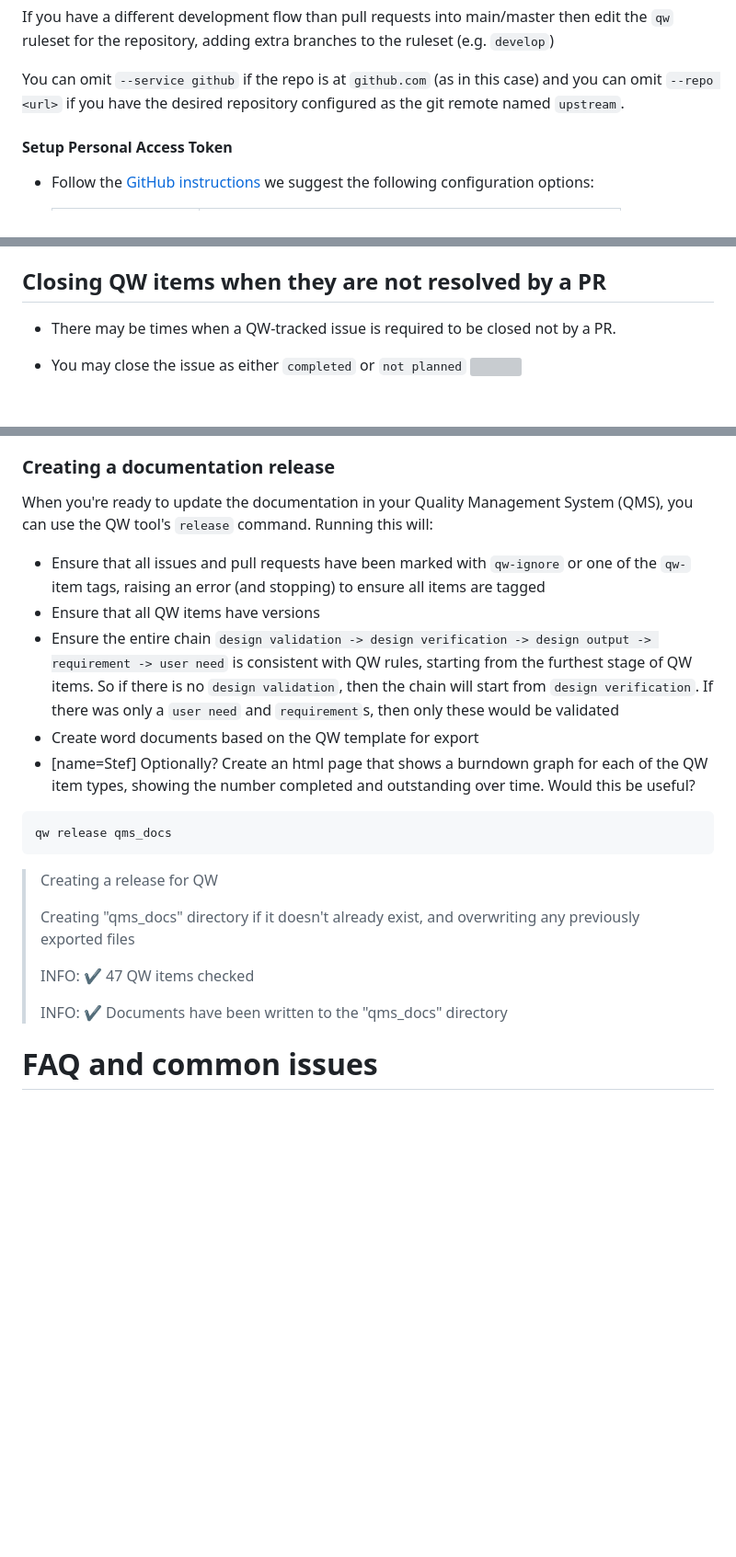
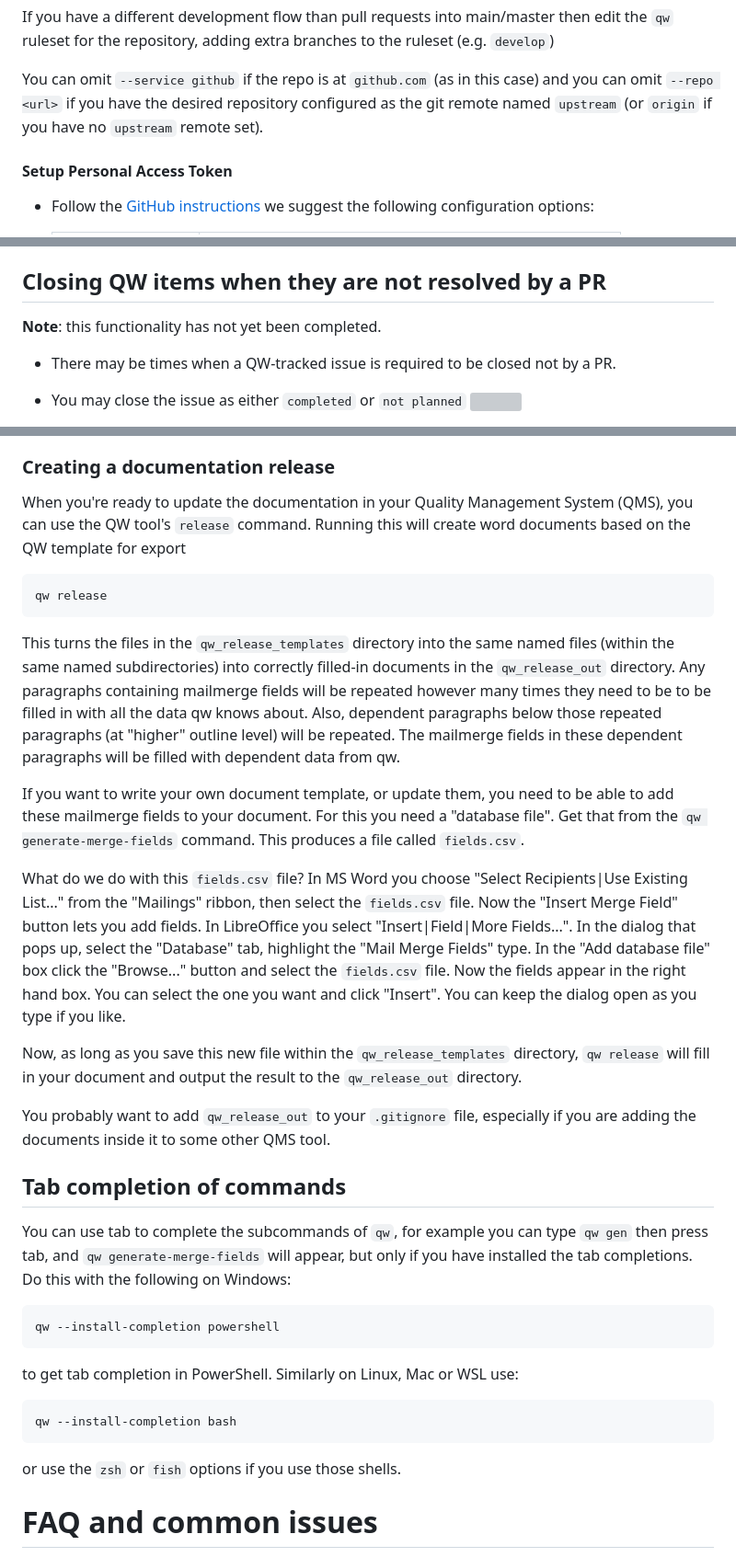
Before and after one commit to UCL-ARC/qw, a Markdown page: README.md, 3 parts joined by grey strips. Shown at 92% size. Rendered like a GitHub page; blank space fills up the shorter version; grey boxes are pictures that could not be loaded.

Commit message:
Updated README.md to reflect actual implemented functionality

````diff
--- a/README.md
+++ b/README.md
@@ -152,7 +152,8 @@ adding extra branches to the ruleset (e.g. `develop`)
 
 You can omit `--service github` if the repo is at `github.com` (as in
 this case) and you can omit `--repo <url>` if you have the desired
-repository configured as the git remote named `upstream`.
+repository configured as the git remote named `upstream` (or `origin`
+if you have no `upstream` remote set).
 
 #### Setup Personal Access Token
 
@@ -333,6 +328,8 @@ QW uses existing issues and pull requests to track the different design and deve
 
 ## Closing QW items when they are not resolved by a PR
 
+**Note**: this functionality has not yet been completed.
+
 - There may be times when a QW-tracked issue is required to be closed not by a PR.
 - You may close the issue as either `completed` or `not planned` ![](https://hackmd.io/_uploads/Sy22Bi9x6.png)
 - Then please add another section to QW information in the issue in the form:
@@ -410,29 +429,60 @@ Example response when the change is trivial and does not warrant a change in the
 ### Creating a documentation release
 
 When you're ready to update the documentation in your Quality Management System (QMS), you can use the QW tool's `release` command.
-Running this will:
-
-- Ensure that all issues and pull requests have been marked with `qw-ignore` or one of the `qw-` item tags, raising an error (and stopping) to ensure
-  all items are tagged
-- Ensure that all QW items have versions
-- Ensure the entire chain `design validation -> design verification -> design output -> requirement -> user need` is consistent with QW rules,
-  starting from the furthest stage of QW items. So if there is no `design validation`, then the chain will start from `design verification`. If there
-  was only a `user need` and `requirement`s, then only these would be validated
-- Create word documents based on the QW template for export
-- [name=Stef] Optionally? Create an html page that shows a burndown graph for each of the QW item types, showing the number completed and outstanding
-  over time. Would this be useful?
+Running this will create word documents based on the QW template for export
 
 ```shell
-qw release qms_docs
+qw release
 ```
 
-> Creating a release for QW
->
-> Creating "qms_docs" directory if it doesn't already exist, and overwriting any previously exported files
->
-> INFO: :heavy_check_mark: 47 QW items checked
->
-> INFO: :heavy_check_mark: Documents have been written to the "qms_docs" directory
+This turns the files in the `qw_release_templates` directory into the same
+named files (within the same named subdirectories) into correctly filled-in
+documents in the `qw_release_out` directory. Any paragraphs containing
+mailmerge fields will be repeated however many times they need to be to
+be filled in with all the data qw knows about. Also, dependent paragraphs
+below those repeated paragraphs (at "higher" outline level) will be repeated.
+The mailmerge fields in these dependent paragraphs will be filled with
+dependent data from qw.
+
+If you want to write your own document template, or update them, you
+need to be able to add these mailmerge fields to your document. For this
+you need a "database file". Get that from the `qw generate-merge-fields`
+command. This produces a file called `fields.csv`.
+
+What do we do with this `fields.csv` file? In MS Word you choose
+"Select Recipients|Use Existing List..." from the "Mailings" ribbon, then
+select the `fields.csv` file. Now the "Insert Merge Field" button lets you
+add fields. In LibreOffice you select "Insert|Field|More Fields...". In the
+dialog that pops up, select the "Database" tab, highlight the "Mail Merge
+Fields" type. In the "Add database file" box click the "Browse..." button
+and select the `fields.csv` file. Now the fields appear in the right hand
+box. You can select the one you want and click "Insert". You can keep
+the dialog open as you type if you like.
+
+Now, as long as you save this new file within the `qw_release_templates`
+directory, `qw release` will fill in your document and output the result to the
+`qw_release_out` directory.
+
+You probably want to add `qw_release_out` to your `.gitignore` file,
+especially if you are adding the documents inside it to some other QMS tool.
+
+## Tab completion of commands
+
+You can use tab to complete the subcommands of `qw`, for example you can type
+`qw gen` then press tab, and `qw generate-merge-fields` will appear, but only
+if you have installed the tab completions. Do this with the following on Windows:
+
+```sh
+qw --install-completion powershell
+```
+
+to get tab completion in PowerShell. Similarly on Linux, Mac or WSL use:
+
+```sh
+qw --install-completion bash
+```
+
+or use the `zsh` or `fish` options if you use those shells.
 
 # FAQ and common issues
 
````
Also changed, not shown: other parts of README.md (+32 -16 lines).
